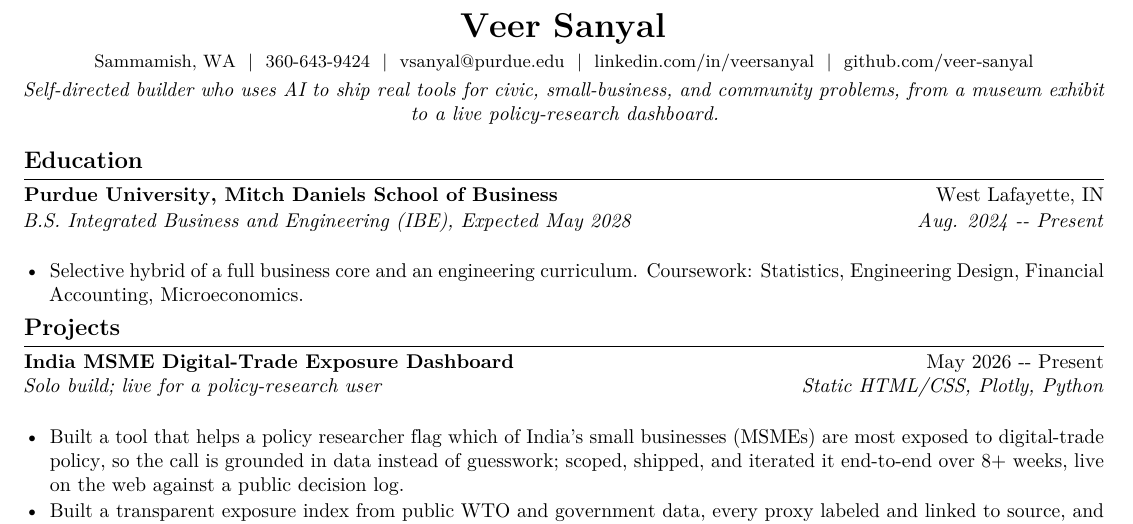
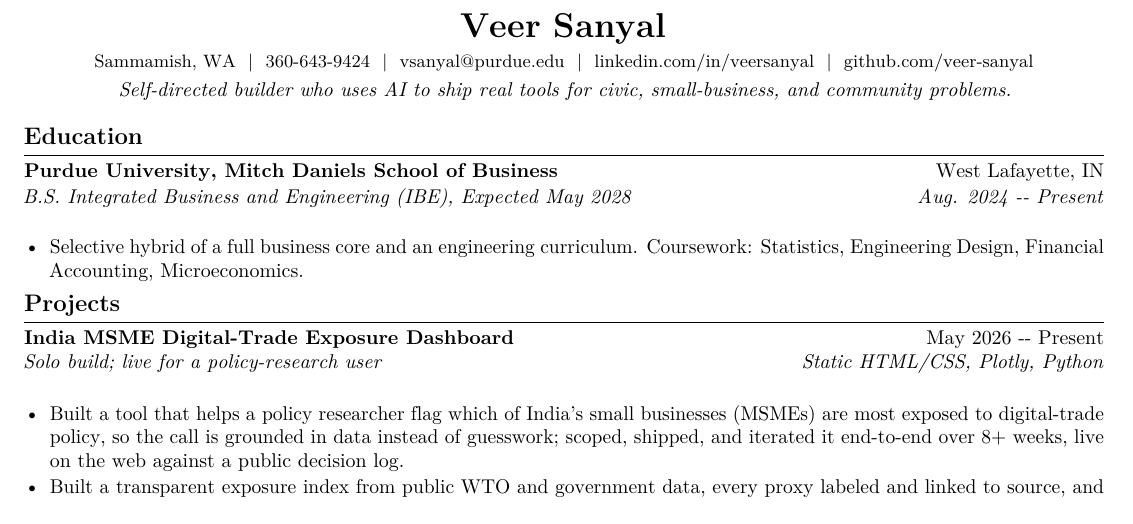
Before and after one commit to veer-sanyal/veer-pm-system, a LaTeX CV (applications/Claude Corps/VeerSanyal_ClaudeCorps_Resume.tex): part of the page, cut so that both start at the same text. Compiled offline with pdfLaTeX.

Commit message:
Trim Claude Corps resume tagline to one line

```diff
--- a/applications/Claude Corps/VeerSanyal_ClaudeCorps_Resume.tex
+++ b/applications/Claude Corps/VeerSanyal_ClaudeCorps_Resume.tex
@@ -37,7 +37,7 @@
 \begin{center}
 {\LARGE \textbf{Veer Sanyal}}\\[3pt]
 {\small Sammamish, WA~~\textbar~~360-643-9424~~\textbar~~vsanyal@purdue.edu~~\textbar~~linkedin.com/in/veersanyal~~\textbar~~github.com/veer-sanyal}\\[3pt]
-\textit{Self-directed builder who uses AI to ship real tools for civic, small-business, and community problems, from a museum exhibit to a live policy-research dashboard.}
+\textit{Self-directed builder who uses AI to ship real tools for civic, small-business, and community problems.}
 \end{center}
 
 \section{Education}
```
Also changed, not shown: applications/Claude Corps/VeerSanyal_ClaudeCorps_Resume.pdf.
